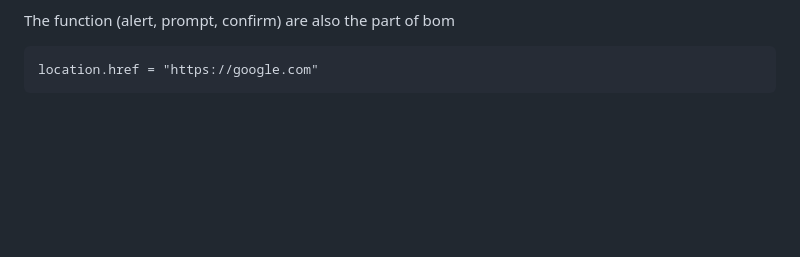
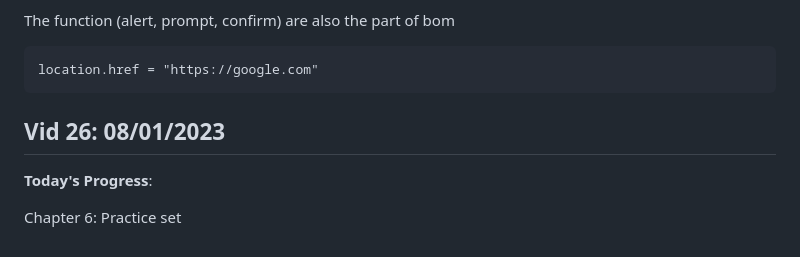
Before and after one commit to ashwinam/Ultimate-Js-Learning, a Markdown page: daily_learning.md, the part around the change. GitHub-like rendering; blank space fills up the shorter version.

Commit message:
JS correcting Video numbering in markdown file

````diff
--- a/daily_learning.md
+++ b/daily_learning.md
@@ -663,3 +663,9 @@ The function (alert, prompt, confirm) are also the part of bom
 ```
 location.href = "https://google.com"
 ```
+
+## Vid 26: 08/01/2023
+
+**Today's Progress**:
+
+Chapter 6: Practice set
````
